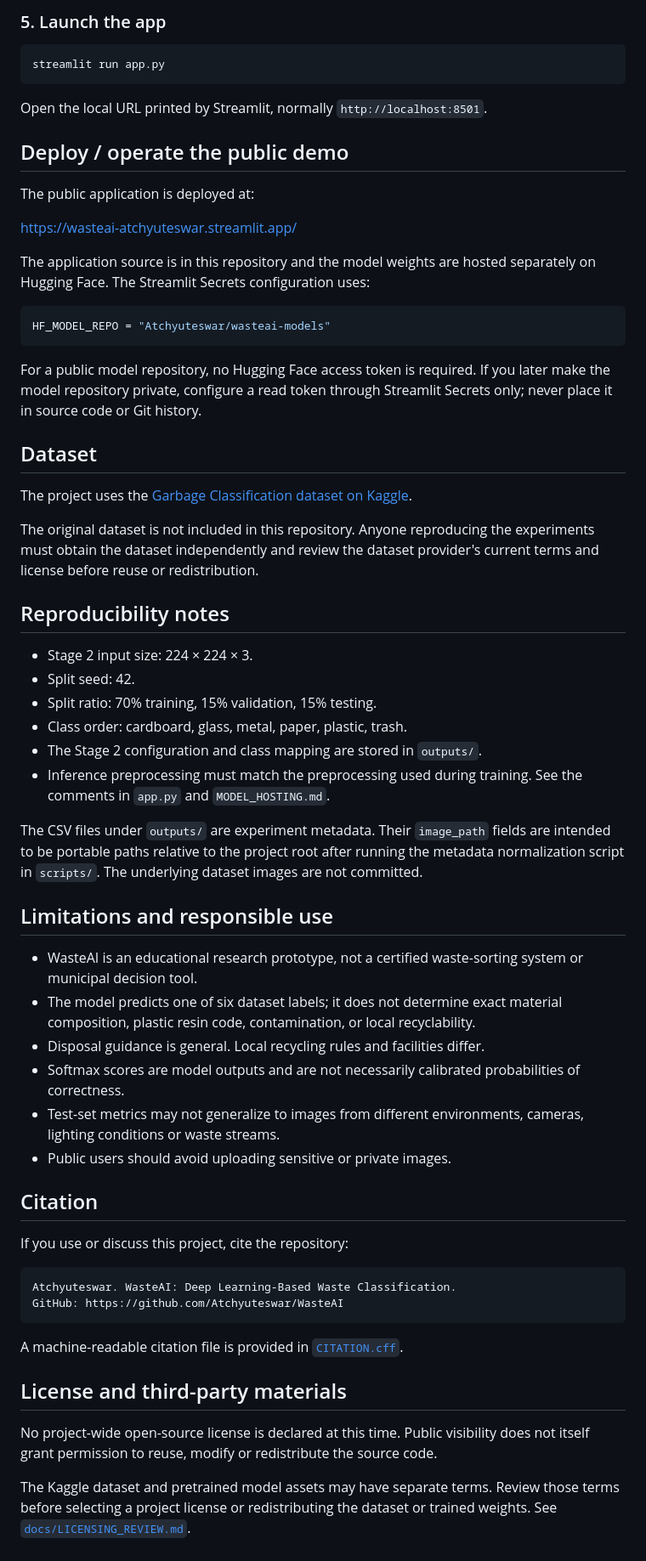
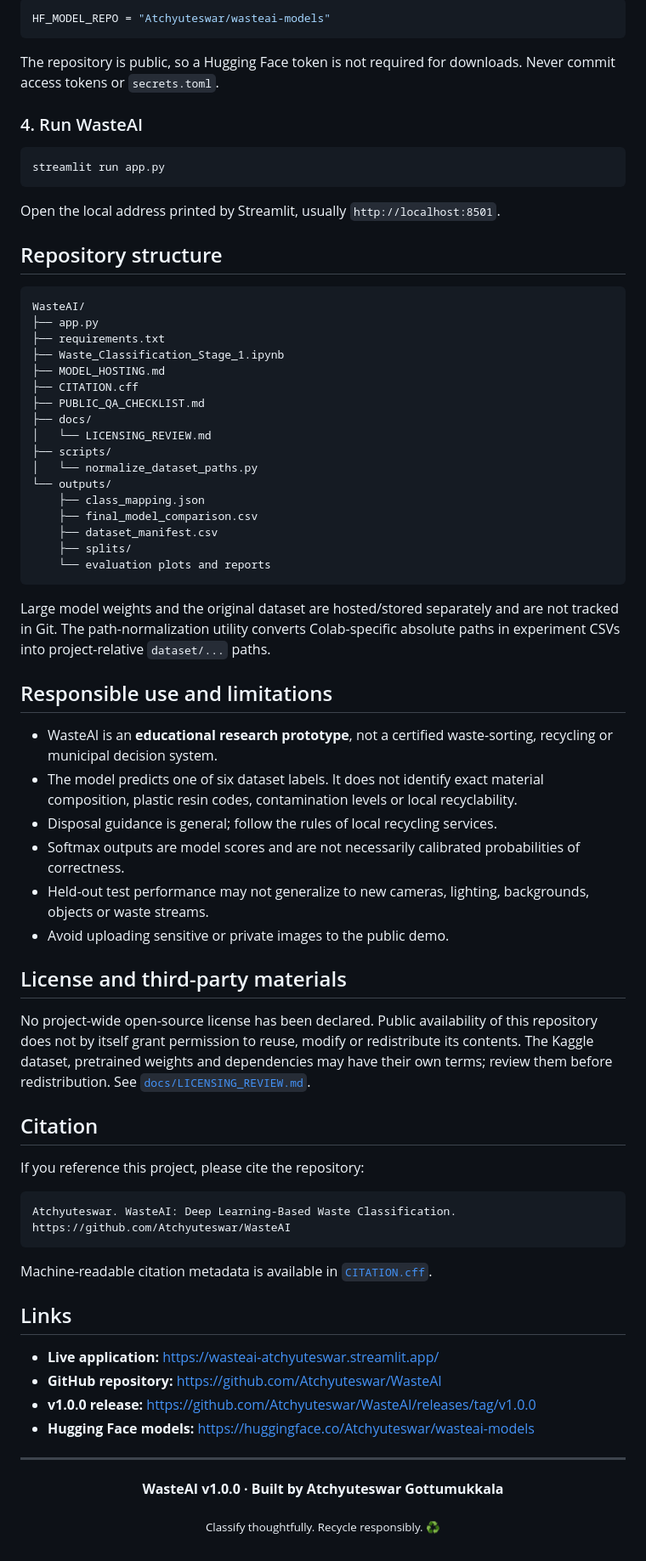
Before and after one commit to Atchyuteswar/WasteAI, a Markdown page: README.md, the part around one of its changes. Shown at 85% size. GitHub-like rendering.

````diff
--- a/README.md
+++ b/README.md
@@ -136,65 +193,74 @@ The app also reads `HF_MODEL_REPO` from Streamlit Secrets. For a public Hugging
 
-### 5. Launch the app
+```toml
+HF_MODEL_REPO = "Atchyuteswar/wasteai-models"
+```
+
+The repository is public, so a Hugging Face token is not required for downloads. Never commit access tokens or `secrets.toml`.
+
+### 4. Run WasteAI
 
 ```bash
 streamlit run app.py
 ```
 
-Open the local URL printed by Streamlit, normally `http://localhost:8501`.
+Open the local address printed by Streamlit, usually `http://localhost:8501`.
 
-## Deploy / operate the public demo
+## Repository structure
 
-The public application is deployed at:
-
-https://wasteai-atchyuteswar.streamlit.app/
-
-The application source is in this repository and the model weights are hosted separately on Hugging Face. The Streamlit Secrets configuration uses:
-
-```toml
-HF_MODEL_REPO = "Atchyuteswar/wasteai-models"
+```text
+WasteAI/
+├── app.py
+├── requirements.txt
+├── Waste_Classification_Stage_1.ipynb
+├── MODEL_HOSTING.md
+├── CITATION.cff
+├── PUBLIC_QA_CHECKLIST.md
+├── docs/
+│   └── LICENSING_REVIEW.md
+├── scripts/
+│   └── normalize_dataset_paths.py
+└── outputs/
+    ├── class_mapping.json
+    ├── final_model_comparison.csv
+    ├── dataset_manifest.csv
+    ├── splits/
+    └── evaluation plots and reports
 ```
 
-For a public model repository, no Hugging Face access token is required. If you later make the model repository private, configure a read token through Streamlit Secrets only; never place it in source code or Git history.
+Large model weights and the original dataset are hosted/stored separately and are not tracked in Git. The path-normalization utility converts Colab-specific absolute paths in experiment CSVs into project-relative `dataset/...` paths.
 
-## Dataset
+## Responsible use and limitations
 
-The project uses the [Garbage Classification dataset on Kaggle](https://www.kaggle.com/datasets/asdasdasasdas/garbage-classification).
+- WasteAI is an **educational research prototype**, not a certified waste-sorting, recycling or municipal decision system.
+- The model predicts one of six dataset labels. It does not identify exact material composition, plastic resin codes, contamination levels or local recyclability.
+- Disposal guidance is general; follow the rules of local recycling services.
+- Softmax outputs are model scores and are not necessarily calibrated probabilities of correctness.
+- Held-out test performance may not generalize to new cameras, lighting, backgrounds, objects or waste streams.
+- Avoid uploading sensitive or private images to the public demo.
 
-The original dataset is not included in this repository. Anyone reproducing the experiments must obtain the dataset independently and review the dataset provider's current terms and license before reuse or redistribution.
+## License and third-party materials
 
-## Reproducibility notes
-
-- Stage 2 input size: 224 × 224 × 3.
-- Split seed: 42.
-- Split ratio: 70% training, 15% validation, 15% testing.
-- Class order: cardboard, glass, metal, paper, plastic, trash.
-- The Stage 2 configuration and class mapping are stored in `outputs/`.
-- Inference preprocessing must match the preprocessing used during training. See the comments in `app.py` and `MODEL_HOSTING.md`.
-
-The CSV files under `outputs/` are experiment metadata. Their `image_path` fields are intended to be portable paths relative to the project root after running the metadata normalization script in `scripts/`. The underlying dataset images are not committed.
-
-## Limitations and responsible use
-
-- WasteAI is an educational research prototype, not a certified waste-sorting system or municipal decision tool.
-- The model predicts one of six dataset labels; it does not determine exact material composition, plastic resin code, contamination, or local recyclability.
-- Disposal guidance is general. Local recycling rules and facilities differ.
-- Softmax scores are model outputs and are not necessarily calibrated probabilities of correctness.
-- Test-set metrics may not generalize to images from different environments, cameras, lighting conditions or waste streams.
-- Public users should avoid uploading sensitive or private images.
+No project-wide open-source license has been declared. Public availability of this repository does not by itself grant permission to reuse, modify or redistribute its contents. The Kaggle dataset, pretrained weights and dependencies may have their own terms; review them before redistribution. See [`docs/LICENSING_REVIEW.md`](docs/LICENSING_REVIEW.md).
 
 ## Citation
 
-If you use or discuss this project, cite the repository:
+If you reference this project, please cite the repository:
 
 ```text
 Atchyuteswar. WasteAI: Deep Learning-Based Waste Classification.
-GitHub: https://github.com/Atchyuteswar/WasteAI
+https://github.com/Atchyuteswar/WasteAI
 ```
 
-A machine-readable citation file is provided in [`CITATION.cff`](CITATION.cff).
+Machine-readable citation metadata is available in [`CITATION.cff`](CITATION.cff).
 
-## License and third-party materials
+## Links
 
-No project-wide open-source license is declared at this time. Public visibility does not itself grant permission to reuse, modify or redistribute the source code.
+- **Live application:** https://wasteai-atchyuteswar.streamlit.app/
+- **GitHub repository:** https://github.com/Atchyuteswar/WasteAI
+- **v1.0.0 release:** https://github.com/Atchyuteswar/WasteAI/releases/tag/v1.0.0
+- **Hugging Face models:** https://huggingface.co/Atchyuteswar/wasteai-models
 
-The Kaggle dataset and pretrained model assets may have separate terms. Review those terms before selecting a project license or redistributing the dataset or trained weights. See [`docs/LICENSING_REVIEW.md`](docs/LICENSING_REVIEW.md).
+---
+
+<p align="center"><strong>WasteAI v1.0.0 · Built by Atchyuteswar Gottumukkala</strong></p>
+<p align="center"><sub>Classify thoughtfully. Recycle responsibly. ♻️</sub></p>
````
Also changed, not shown: other parts of README.md (+122 -65 lines), assets/wasteai-banner.png (added).
